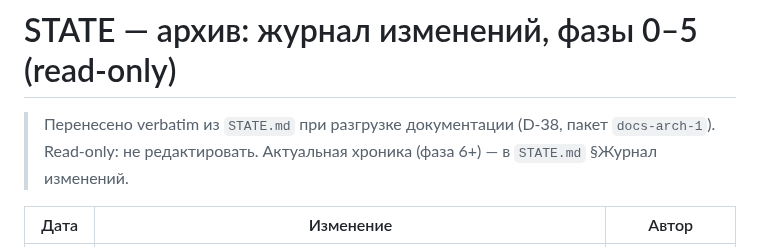
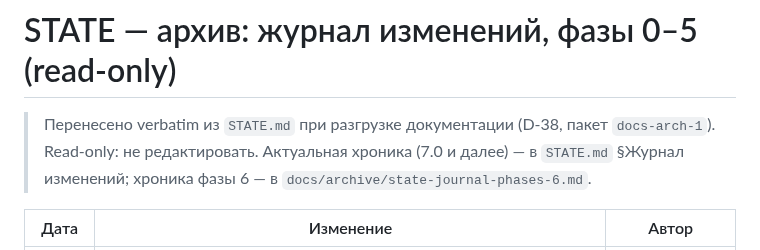
Before and after one commit to midnight000spark/dharma-toolkit, a Markdown page: docs/archive/state-journal-phases-0-5.md, the part around the change. GitHub-like rendering.

Commit message:
docs: указатель на архив фазы 6 в шапке журнала фаз 0–5 (R-17)

```diff
--- a/docs/archive/state-journal-phases-0-5.md
+++ b/docs/archive/state-journal-phases-0-5.md
@@ -1,7 +1,8 @@
 # STATE — архив: журнал изменений, фазы 0–5 (read-only)
 
 > Перенесено verbatim из `STATE.md` при разгрузке документации (D-38, пакет `docs-arch-1`).
-> Read-only: не редактировать. Актуальная хроника (фаза 6+) — в `STATE.md` §Журнал изменений.
+> Read-only: не редактировать. Актуальная хроника (7.0 и далее) — в `STATE.md` §Журнал изменений;
+> хроника фазы 6 — в `docs/archive/state-journal-phases-6.md`.
 
 | Дата | Изменение | Автор |
 |------|-----------|-------|
```
